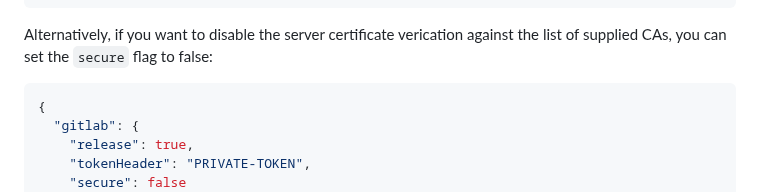
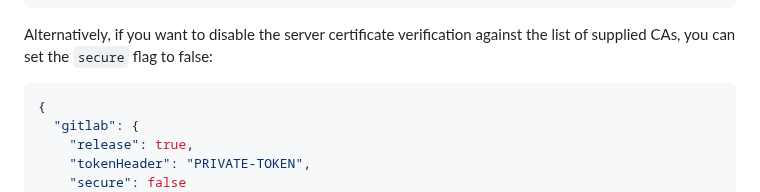
Before and after one commit to release-it/release-it, a Markdown page: docs/gitlab-releases.md, the part around the change. Drawn GitHub-style.

Commit message:
docs: fix typo

````diff
--- a/docs/gitlab-releases.md
+++ b/docs/gitlab-releases.md
@@ -109,7 +109,7 @@ specify the root CA certificate with `certificateAuthorityFile`, for example:
 }
 ```
 
-Alternatively, if you want to disable the server certificate verication against the list of supplied CAs, you can set
+Alternatively, if you want to disable the server certificate verification against the list of supplied CAs, you can set
 the `secure` flag to false:
 
 ```json
````
